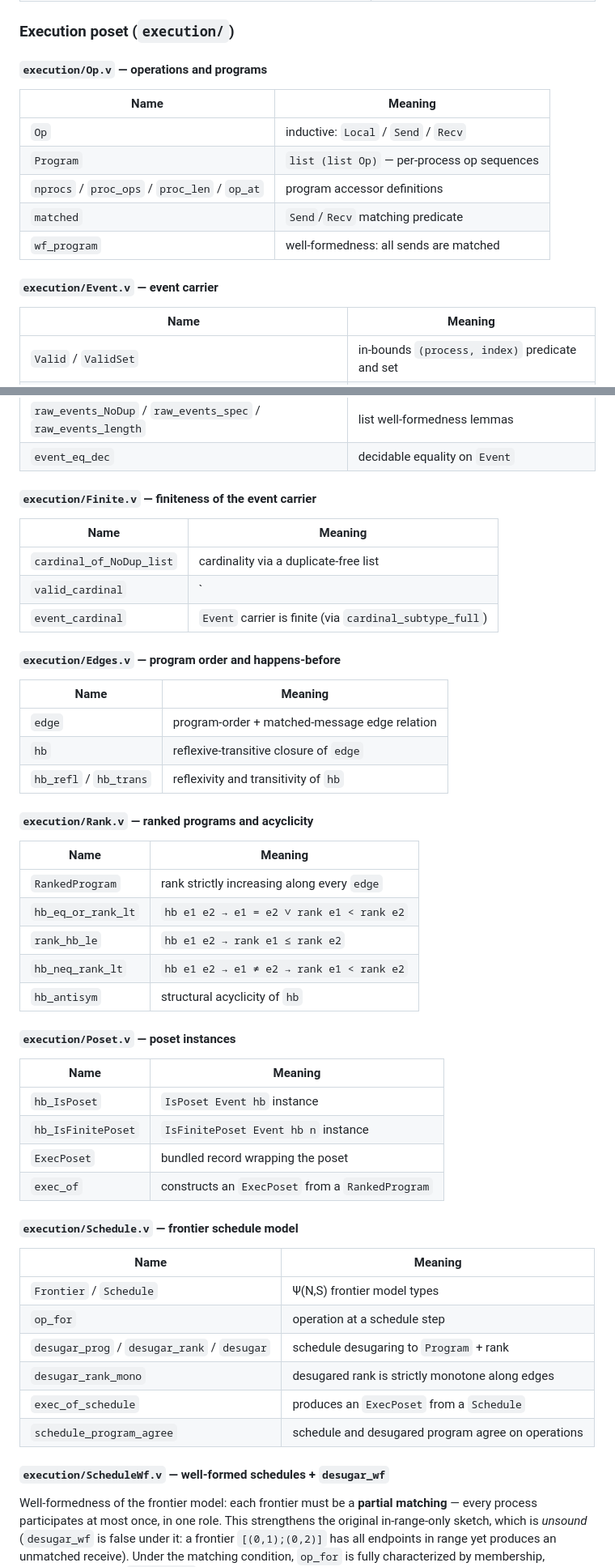
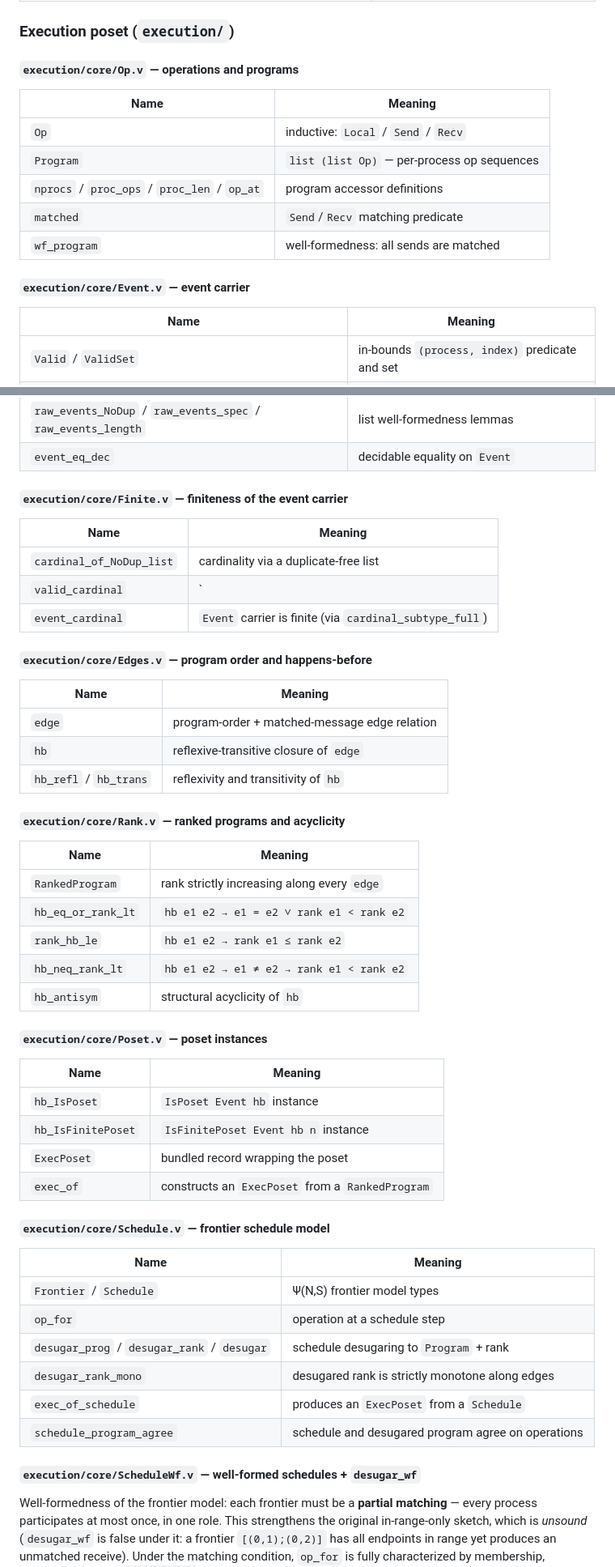
Before and after one commit to KotyanTheKhan/playground, a Markdown page: docs/INDEX.md, 2 parts joined by grey strips. Shown at 81% size. Rendered like a GitHub page.

Commit message:
docs(execution): update INDEX and DIM2_CLOCK paths for submodule layout

```diff
--- a/docs/INDEX.md
+++ b/docs/INDEX.md
@@ -125,7 +125,7 @@
 
 ### Execution poset (`execution/`)
 
-#### `execution/Op.v` — operations and programs
+#### `execution/core/Op.v` — operations and programs
 
 | Name | Meaning |
 |------|---------|
@@ -135,7 +135,7 @@
 | `matched` | `Send`/`Recv` matching predicate |
 | `wf_program` | well-formedness: all sends are matched |
 
-#### `execution/Event.v` — event carrier
+#### `execution/core/Event.v` — event carrier
 
 | Name | Meaning |
 |------|---------|
@@ -146,7 +146,7 @@
 | `raw_events_NoDup` / `raw_events_spec` / `raw_events_length` | list well-formedness lemmas |
 | `event_eq_dec` | decidable equality on `Event` |
 
-#### `execution/Finite.v` — finiteness of the event carrier
+#### `execution/core/Finite.v` — finiteness of the event carrier
 
 | Name | Meaning |
 |------|---------|
@@ -154,7 +154,7 @@
 | `valid_cardinal` | `|ValidSet|` equals `total` |
 | `event_cardinal` | `Event` carrier is finite (via `cardinal_subtype_full`) |
 
-#### `execution/Edges.v` — program order and happens-before
+#### `execution/core/Edges.v` — program order and happens-before
 
 | Name | Meaning |
 |------|---------|
@@ -162,7 +162,7 @@
 | `hb` | reflexive-transitive closure of `edge` |
 | `hb_refl` / `hb_trans` | reflexivity and transitivity of `hb` |
 
-#### `execution/Rank.v` — ranked programs and acyclicity
+#### `execution/core/Rank.v` — ranked programs and acyclicity
 
 | Name | Meaning |
 |------|---------|
@@ -172,7 +172,7 @@
 | `hb_neq_rank_lt` | `hb e1 e2 → e1 ≠ e2 → rank e1 < rank e2` |
 | `hb_antisym` | structural acyclicity of `hb` |
 
-#### `execution/Poset.v` — poset instances
+#### `execution/core/Poset.v` — poset instances
 
 | Name | Meaning |
 |------|---------|
@@ -181,7 +181,7 @@
 | `ExecPoset` | bundled record wrapping the poset |
 | `exec_of` | constructs an `ExecPoset` from a `RankedProgram` |
 
-#### `execution/Schedule.v` — frontier schedule model
+#### `execution/core/Schedule.v` — frontier schedule model
 
 | Name | Meaning |
 |------|---------|
@@ -192,7 +192,7 @@
 | `exec_of_schedule` | produces an `ExecPoset` from a `Schedule` |
 | `schedule_program_agree` | schedule and desugared program agree on operations |
 
-#### `execution/ScheduleWf.v` — well-formed schedules + `desugar_wf`
+#### `execution/core/ScheduleWf.v` — well-formed schedules + `desugar_wf`
 
 Well-formedness of the frontier model: each frontier must be a **partial matching** — every process participates at most once, in one role. This strengthens the original in-range-only sketch, which is *unsound* (`desugar_wf` is false under it: a frontier `[(0,1);(0,2)]` has all endpoints in range yet produces an unmatched receive). Under the matching condition, `op_for` is fully characterized by membership, discharging all four `wf_program` obligations.
 
```
Also changed, not shown: other parts of docs/INDEX.md (+36 -36 lines), execution/DIM2_CLOCK.md (+5 -5 lines).
